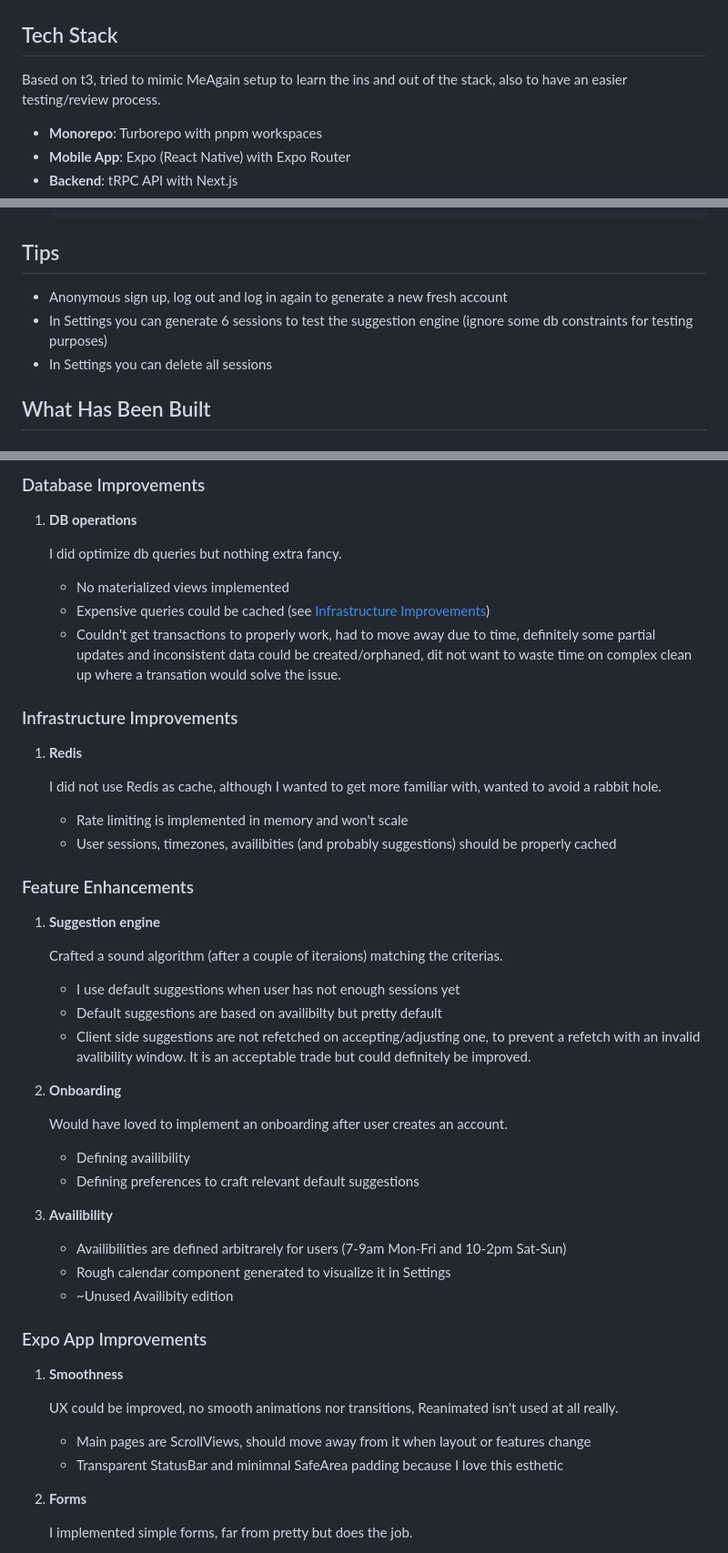
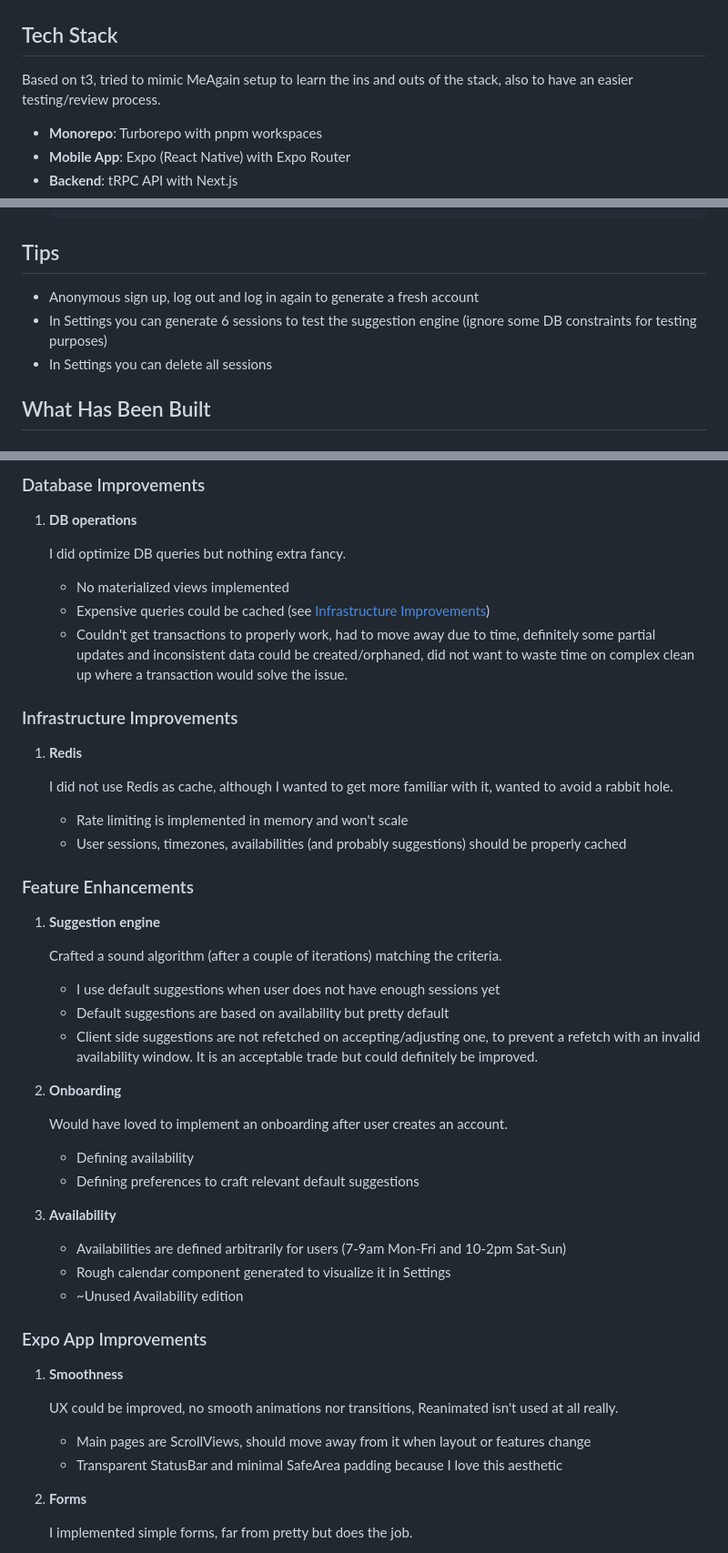
Before and after one commit to gijosso/smart-session-planner, a Markdown page: README.md, 3 parts joined by grey strips. Shown: that part at 91% size. Rendered like a GitHub page.

Commit message:
fix(readme): fix typos

```diff
--- a/README.md
+++ b/README.md
@@ -35,7 +35,7 @@
 
 ## Tech Stack
 
-Based on t3, tried to mimic MeAgain setup to learn the ins and out of the stack, also to have an easier testing/review process.
+Based on t3, tried to mimic MeAgain setup to learn the ins and outs of the stack, also to have an easier testing/review process.
 
 - **Monorepo**: Turborepo with pnpm workspaces
 - **Mobile App**: Expo (React Native) with Expo Router
@@ -92,8 +92,8 @@ Based on t3, tried to mimic MeAgain setup to learn the ins and out of the stack,
 
 ## Tips
 
-- Anonymous sign up, log out and log in again to generate a new fresh account
-- In Settings you can generate 6 sessions to test the suggestion engine (ignore some db constraints for testing purposes)
+- Anonymous sign up, log out and log in again to generate a fresh account
+- In Settings you can generate 6 sessions to test the suggestion engine (ignore some DB constraints for testing purposes)
 - In Settings you can delete all sessions
 
 ## What Has Been Built
@@ -265,38 +265,38 @@ The suggestion engine (`helpers/suggestions.ts`) implements a sophisticated algo
 
 1. **DB operations**
 
-   I did optimize db queries but nothing extra fancy.
+   I did optimize DB queries but nothing extra fancy.
    - No materialized views implemented
    - Expensive queries could be cached (see [Infrastructure Improvements](#infrastructure-improvements))
-   - Couldn't get transactions to properly work, had to move away due to time, definitely some partial updates and inconsistent data could be created/orphaned, dit not want to waste time on complex clean up where a transation would solve the issue.
+   - Couldn't get transactions to properly work, had to move away due to time, definitely some partial updates and inconsistent data could be created/orphaned, did not want to waste time on complex clean up where a transaction would solve the issue.
 
 ### Infrastructure Improvements
 
 1. **Redis**
 
-   I did not use Redis as cache, although I wanted to get more familiar with, wanted to avoid a rabbit hole.
+   I did not use Redis as cache, although I wanted to get more familiar with it, wanted to avoid a rabbit hole.
    - Rate limiting is implemented in memory and won't scale
-   - User sessions, timezones, availibities (and probably suggestions) should be properly cached
+   - User sessions, timezones, availabilities (and probably suggestions) should be properly cached
 
 ### Feature Enhancements
 
 1. **Suggestion engine**
 
-   Crafted a sound algorithm (after a couple of iteraions) matching the criterias.
-   - I use default suggestions when user has not enough sessions yet
-   - Default suggestions are based on availibilty but pretty default
-   - Client side suggestions are not refetched on accepting/adjusting one, to prevent a refetch with an invalid avalibility window. It is an acceptable trade but could definitely be improved.
+   Crafted a sound algorithm (after a couple of iterations) matching the criteria.
+   - I use default suggestions when user does not have enough sessions yet
+   - Default suggestions are based on availability but pretty default
+   - Client side suggestions are not refetched on accepting/adjusting one, to prevent a refetch with an invalid availability window. It is an acceptable trade but could definitely be improved.
 
 2. **Onboarding**
 
    Would have loved to implement an onboarding after user creates an account.
-   - Defining availibility
+   - Defining availability
    - Defining preferences to craft relevant default suggestions
 
-3. **Availibility**
-   - Availibilities are defined arbitrarely for users (7-9am Mon-Fri and 10-2pm Sat-Sun)
+3. **Availability**
+   - Availabilities are defined arbitrarily for users (7-9am Mon-Fri and 10-2pm Sat-Sun)
    - Rough calendar component generated to visualize it in Settings
-   - ~Unused Availibity edition
+   - ~Unused Availability edition
 
 ### Expo App Improvements
 
@@ -304,7 +304,7 @@ The suggestion engine (`helpers/suggestions.ts`) implements a sophisticated algo
 
    UX could be improved, no smooth animations nor transitions, Reanimated isn't used at all really.
    - Main pages are ScrollViews, should move away from it when layout or features change
-   - Transparent StatusBar and minimnal SafeArea padding because I love this esthetic
+   - Transparent StatusBar and minimal SafeArea padding because I love this aesthetic
 
 2. **Forms**
 
```
Also changed, not shown: other parts of README.md (+1 -1 lines).
